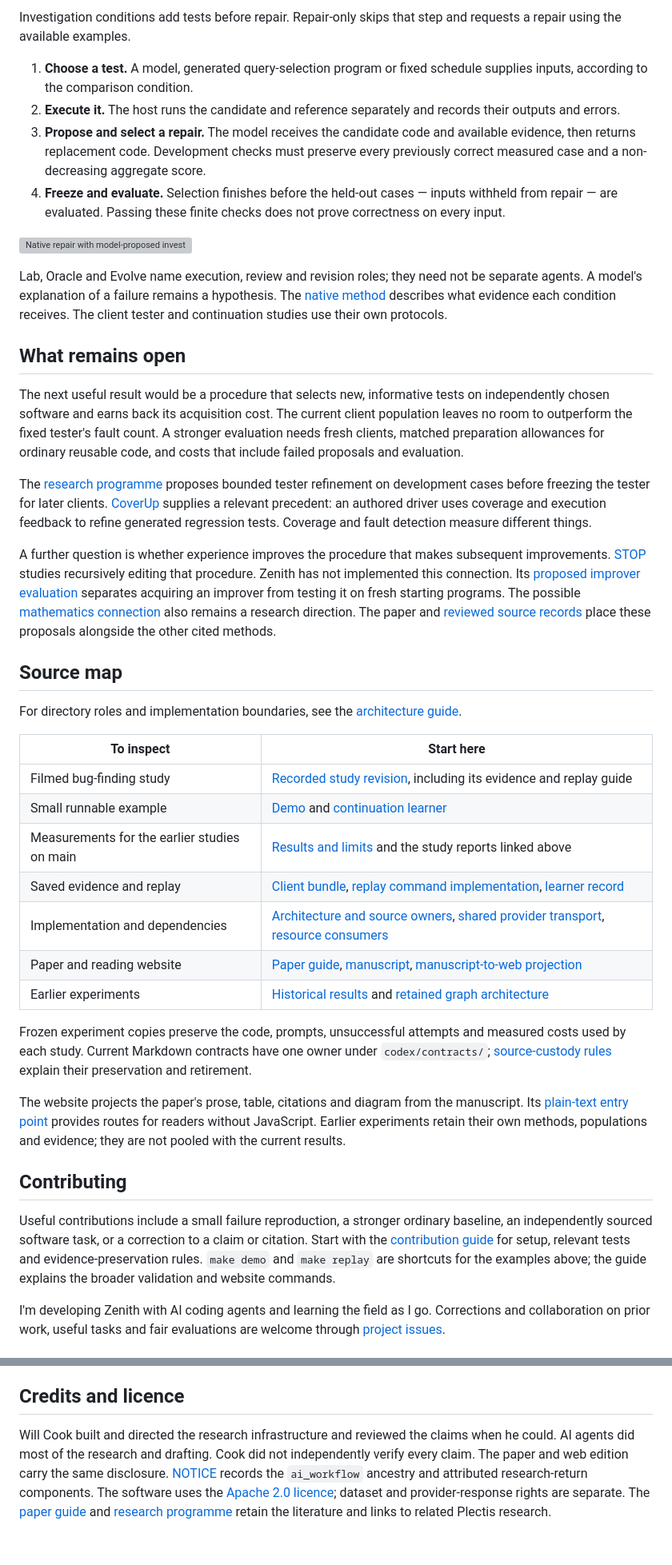
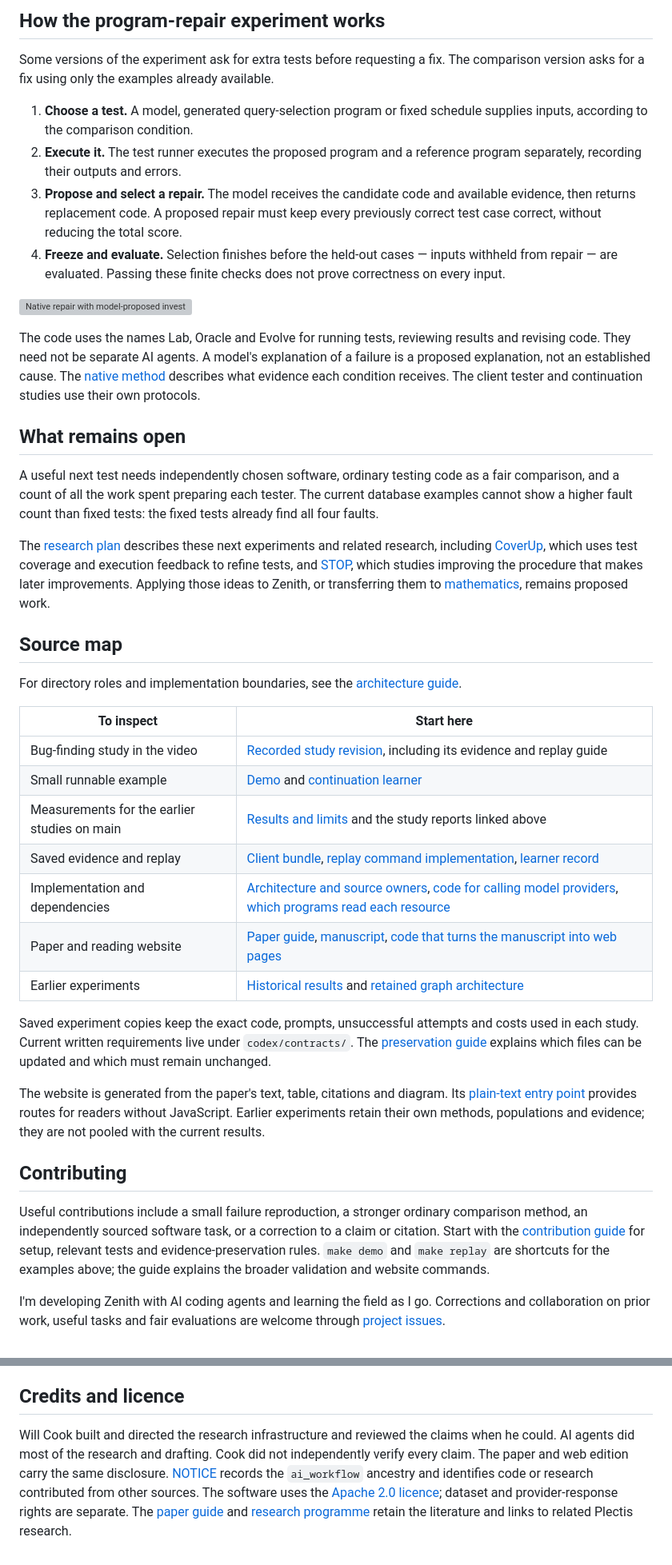
Before and after one commit to wcook04/plectis-zenith, a Markdown page: README.md, 2 parts joined by grey strips. Shown at 80% size. Rendered like a GitHub page; grey boxes are pictures that could not be loaded.

Commit message:
Explain Zenith experiments and the first runnable example

```diff
--- a/README.md
+++ b/README.md
@@ -109,24 +143,35 @@ Together, these results establish executable repair, tester reuse and a reproduc
 
-Investigation conditions add tests before repair. Repair-only skips that step and requests a repair using the available examples.
+## How the program-repair experiment works
+
+Some versions of the experiment ask for extra tests before requesting a fix.
+The comparison version asks for a fix using only the examples already available.
 
 1. **Choose a test.** A model, generated query-selection program or fixed schedule supplies inputs, according to the comparison condition.
-2. **Execute it.** The host runs the candidate and reference separately and records their outputs and errors.
-3. **Propose and select a repair.** The model receives the candidate code and available evidence, then returns replacement code. Development checks must preserve every previously correct measured case and a non-decreasing aggregate score.
+2. **Execute it.** The test runner executes the proposed program and a reference program separately, recording their outputs and errors.
+3. **Propose and select a repair.** The model receives the candidate code and available evidence, then returns replacement code. A proposed repair must keep every previously correct test case correct, without reducing the total score.
 4. **Freeze and evaluate.** Selection finishes before the held-out cases — inputs withheld from repair — are evaluated. Passing these finite checks does not prove correctness on every input.
 
 ![Native repair with model-proposed investigation: execute a query, propose and select a repair, then test the frozen program on withheld cases](paper/repair-loop.svg)
 
-Lab, Oracle and Evolve name execution, review and revision roles; they need not be separate agents. A model's explanation of a failure remains a hypothesis. The [native method](docs/studies/native/conformance-study.md) describes what evidence each condition receives. The client tester and continuation studies use their own protocols.
+The code uses the names Lab, Oracle and Evolve for running tests, reviewing results and revising code. They need not be separate AI agents. A model's explanation of a failure is a proposed explanation, not an established cause. The [native method](docs/studies/native/conformance-study.md) describes what evidence each condition receives. The client tester and continuation studies use their own protocols.
 
 <a id="what-we-want-to-find-out"></a>
 
 ## What remains open
 
-The next useful result would be a procedure that selects new, informative tests on independently chosen software and earns back its acquisition cost. The current client population leaves no room to outperform the fixed tester's fault count. A stronger evaluation needs fresh clients, matched preparation allowances for ordinary reusable code, and costs that include failed proposals and evaluation.
+A useful next test needs independently chosen software, ordinary testing code
+as a fair comparison, and a count of all the work spent preparing each tester.
+The current database examples cannot show a higher fault count than fixed tests:
+the fixed tests already find all four faults.
 
-The [research programme](program.md#how-to-choose-the-next-experiment) proposes bounded tester refinement on development cases before freezing the tester for later clients. [CoverUp](https://arxiv.org/abs/2403.16218v4) supplies a relevant precedent: an authored driver uses coverage and execution feedback to refine generated regression tests. Coverage and fault detection measure different things.
-
-A further question is whether experience improves the procedure that makes subsequent improvements. [STOP](https://arxiv.org/abs/2310.02304v3) studies recursively editing that procedure. Zenith has not implemented this connection. Its [proposed improver evaluation](program.md#improving-future-improvement) separates acquiring an improver from testing it on fresh starting programs. The possible [mathematics connection](program.md#mathematics-as-a-possible-transfer-domain) also remains a research direction. The paper and [reviewed source records](paper/references.json) place these proposals alongside the other cited methods.
+The [research plan](program.md#how-to-choose-the-next-experiment) describes these
+next experiments and related research, including
+[CoverUp](https://arxiv.org/abs/2403.16218v4), which uses test coverage and execution
+feedback to refine tests, and [STOP](https://arxiv.org/abs/2310.02304v3), which
+studies improving the procedure that makes later improvements. Applying those
+ideas to Zenith, or transferring them to
+[mathematics](program.md#mathematics-as-a-possible-transfer-domain), remains
+proposed work.
 
 ## Source map
 
@@ -134,24 +179,24 @@ For directory roles and implementation boundaries, see the [architecture guide](
 
 | To inspect | Start here |
 |---|---|
-| Filmed bug-finding study | [Recorded study revision](https://github.com/wcook04/plectis-zenith/tree/2b325e2de0fb763d0998f2a4f61fac59001ded59/docs/studies/kept-experience), including its evidence and replay guide |
+| Bug-finding study in the video | [Recorded study revision](https://github.com/wcook04/plectis-zenith/tree/2b325e2de0fb763d0998f2a4f61fac59001ded59/docs/studies/kept-experience), including its evidence and replay guide |
 | Small runnable example | [Demo](scripts/demo_continuation_learning.py) and [continuation learner](research/continuation_learning.py) |
 | Measurements for the earlier studies on main | [Results and limits](docs/status.md) and the study reports linked above |
 | Saved evidence and replay | [Client bundle](examples/conformance/client-reuse-v2-low), [replay command implementation](scripts/build_client_investigation_report.py), [learner record](examples/continuation-memory/witness-preserving-v1) |
-| Implementation and dependencies | [Architecture and source owners](docs/architecture.md), [shared provider transport](system/lib/openrouter_free_runtime.py), [resource consumers](docs/architecture.md#resource-consumers) |
-| Paper and reading website | [Paper guide](paper/README.md), [manuscript](paper/zenith.tex), [manuscript-to-web projection](zenith/paper_reading.py) |
+| Implementation and dependencies | [Architecture and source owners](docs/architecture.md), [code for calling model providers](system/lib/openrouter_free_runtime.py), [which programs read each resource](docs/architecture.md#resource-consumers) |
+| Paper and reading website | [Paper guide](paper/README.md), [manuscript](paper/zenith.tex), [code that turns the manuscript into web pages](zenith/paper_reading.py) |
 | Earlier experiments | [Historical results](docs/history/status-20261015.md) and [retained graph architecture](docs/history/architecture.md) |
 
-Frozen experiment copies preserve the code, prompts, unsuccessful attempts and measured costs used by each study. Current Markdown contracts have one owner under `codex/contracts/`; [source-custody rules](docs/architecture.md#documentation-and-evidence) explain their preservation and retirement.
+Saved experiment copies keep the exact code, prompts, unsuccessful attempts and costs used in each study. Current written requirements live under `codex/contracts/`. The [preservation guide](docs/architecture.md#documentation-and-evidence) explains which files can be updated and which must remain unchanged.
 
-The website projects the paper's prose, table, citations and diagram from the manuscript. Its [plain-text entry point](https://wcook04.github.io/plectis-zenith/llms.txt) provides routes for readers without JavaScript. Earlier experiments retain their own methods, populations and evidence; they are not pooled with the current results.
+The website is generated from the paper's text, table, citations and diagram. Its [plain-text entry point](https://wcook04.github.io/plectis-zenith/llms.txt) provides routes for readers without JavaScript. Earlier experiments retain their own methods, populations and evidence; they are not pooled with the current results.
 
 <a id="development"></a>
 <a id="collaboration-and-guidance"></a>
 
 ## Contributing
 
-Useful contributions include a small failure reproduction, a stronger ordinary baseline, an independently sourced software task, or a correction to a claim or citation. Start with the [contribution guide](CONTRIBUTING.md) for setup, relevant tests and evidence-preservation rules. `make demo` and `make replay` are shortcuts for the examples above; the guide explains the broader validation and website commands.
+Useful contributions include a small failure reproduction, a stronger ordinary comparison method, an independently sourced software task, or a correction to a claim or citation. Start with the [contribution guide](CONTRIBUTING.md) for setup, relevant tests and evidence-preservation rules. `make demo` and `make replay` are shortcuts for the examples above; the guide explains the broader validation and website commands.
 
 I'm developing Zenith with AI coding agents and learning the field as I go. Corrections and collaboration on prior work, useful tasks and fair evaluations are welcome through [project issues](https://github.com/wcook04/plectis-zenith/issues).
 
@@ -170,4 +215,4 @@ collects the projects and their videos.
 
 ## Credits and licence
 
-Will Cook built and directed the research infrastructure and reviewed the claims when he could. AI agents did most of the research and drafting. Cook did not independently verify every claim. The paper and web edition carry the same disclosure. [NOTICE](NOTICE) records the `ai_workflow` ancestry and attributed research-return components. The software uses the [Apache 2.0 licence](LICENSE); dataset and provider-response rights are separate. The [paper guide](paper/README.md) and [research programme](program.md) retain the literature and links to related Plectis research.
+Will Cook built and directed the research infrastructure and reviewed the claims when he could. AI agents did most of the research and drafting. Cook did not independently verify every claim. The paper and web edition carry the same disclosure. [NOTICE](NOTICE) records the `ai_workflow` ancestry and identifies code or research contributed from other sources. The software uses the [Apache 2.0 licence](LICENSE); dataset and provider-response rights are separate. The [paper guide](paper/README.md) and [research programme](program.md) retain the literature and links to related Plectis research.
```
Also changed, not shown: other parts of README.md (+56 -22 lines).
